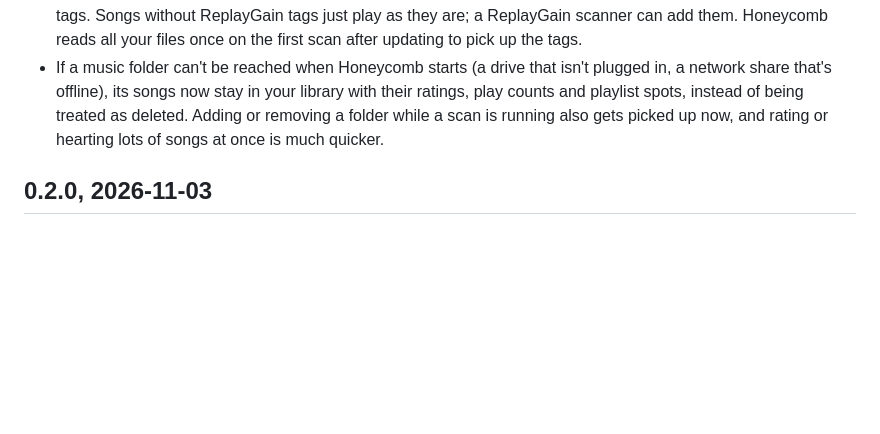
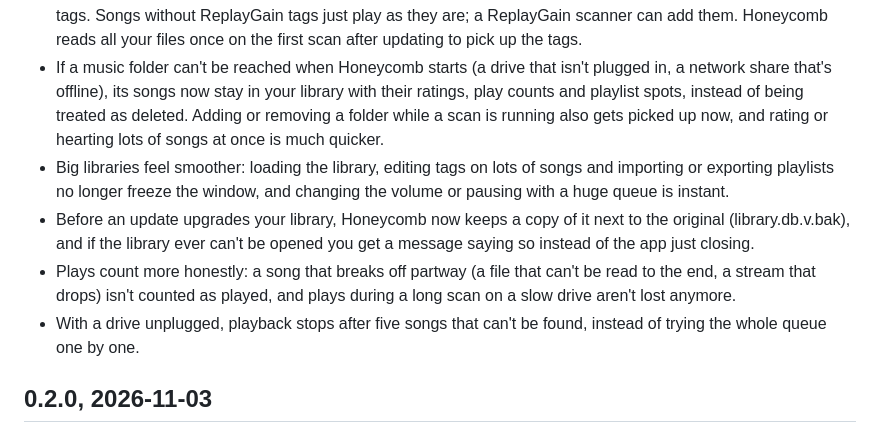
Before and after one commit to n1ji/honeycomb, a Markdown page: CHANGELOG.md, the part around the change. Rendered like a GitHub page; blank space fills up the shorter version.

Commit message:
Known issues: mark what's fixed; changelog

```diff
--- a/CHANGELOG.md
+++ b/CHANGELOG.md
@@ -13,6 +13,10 @@ and uses it as the GitHub release notes.
 - Tag editing and Show in folder are off for server songs, since the files live on the server. And ratings on them are whole stars, because that's all Subsonic servers keep.
 - ReplayGain is here! Settings → Playback → ReplayGain levels out the volume between songs using the ReplayGain tags in your files, so a quiet old record and a loud new one stop fighting over your volume knob. **Track** plays every song at about the same loudness, **Album** keeps the quiet and loud songs of an album the way they were mixed. It switches on the exact first sample of the next song, so gapless albums stay gapless, and when the tags say how loud a song peaks, it won't turn it up so far that it clips. Your files aren't touched. The signal path (click the quality badge) shows how much it changed the current song, or says when a song has no tags. Songs without ReplayGain tags just play as they are; a ReplayGain scanner can add them. Honeycomb reads all your files once on the first scan after updating to pick up the tags.
 - If a music folder can't be reached when Honeycomb starts (a drive that isn't plugged in, a network share that's offline), its songs now stay in your library with their ratings, play counts and playlist spots, instead of being treated as deleted. Adding or removing a folder while a scan is running also gets picked up now, and rating or hearting lots of songs at once is much quicker.
+- Big libraries feel smoother: loading the library, editing tags on lots of songs and importing or exporting playlists no longer freeze the window, and changing the volume or pausing with a huge queue is instant.
+- Before an update upgrades your library, Honeycomb now keeps a copy of it next to the original (library.db.v<number>.bak), and if the library ever can't be opened you get a message saying so instead of the app just closing.
+- Plays count more honestly: a song that breaks off partway (a file that can't be read to the end, a stream that drops) isn't counted as played, and plays during a long scan on a slow drive aren't lost anymore.
+- With a drive unplugged, playback stops after five songs that can't be found, instead of trying the whole queue one by one.
 
 ## 0.2.0, 2026-11-03
 
```
Also changed, not shown: docs/known-issues.md (+11 -11 lines).
